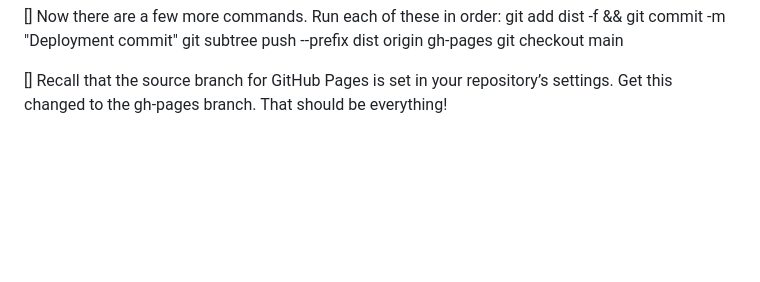
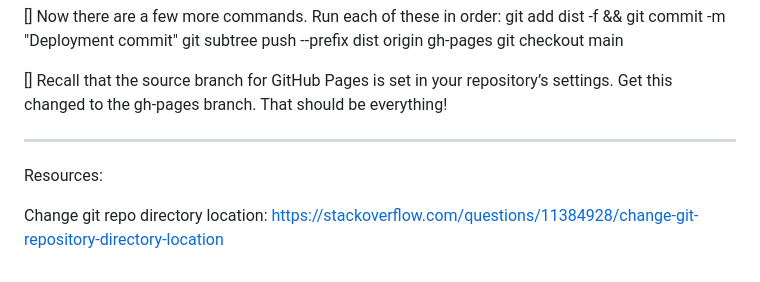
Before and after one commit to mel-121821/restaurant-page, a Markdown page: README.md, the part around the change printed below. Drawn GitHub-style; blank space fills up the shorter version.

Commit message:
Add resource on moving a git repo directory

```diff
--- a/README.md
+++ b/README.md
@@ -36,3 +36,10 @@ git subtree push --prefix dist origin gh-pages
 git checkout main
 
 [] Recall that the source branch for GitHub Pages is set in your repository’s settings. Get this changed to the gh-pages branch. That should be everything!
+
+__________________________________________________________
+
+Resources:
+
+Change git repo directory location:
+https://stackoverflow.com/questions/11384928/change-git-repository-directory-location
```
Also changed, not shown: other parts of README.md (+2 -2 lines).
